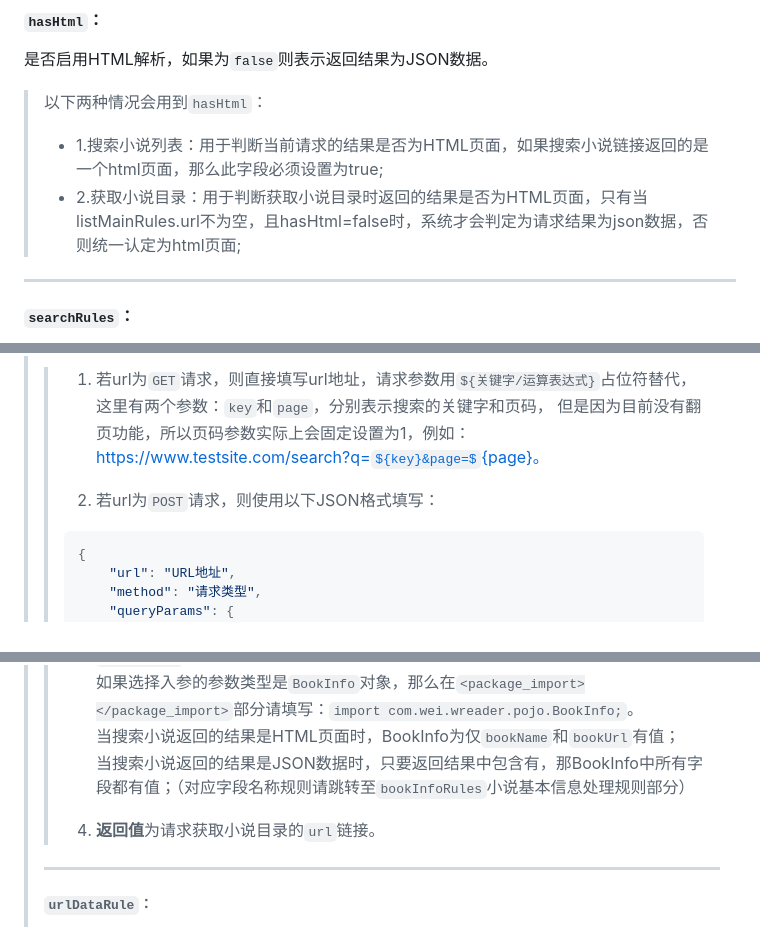
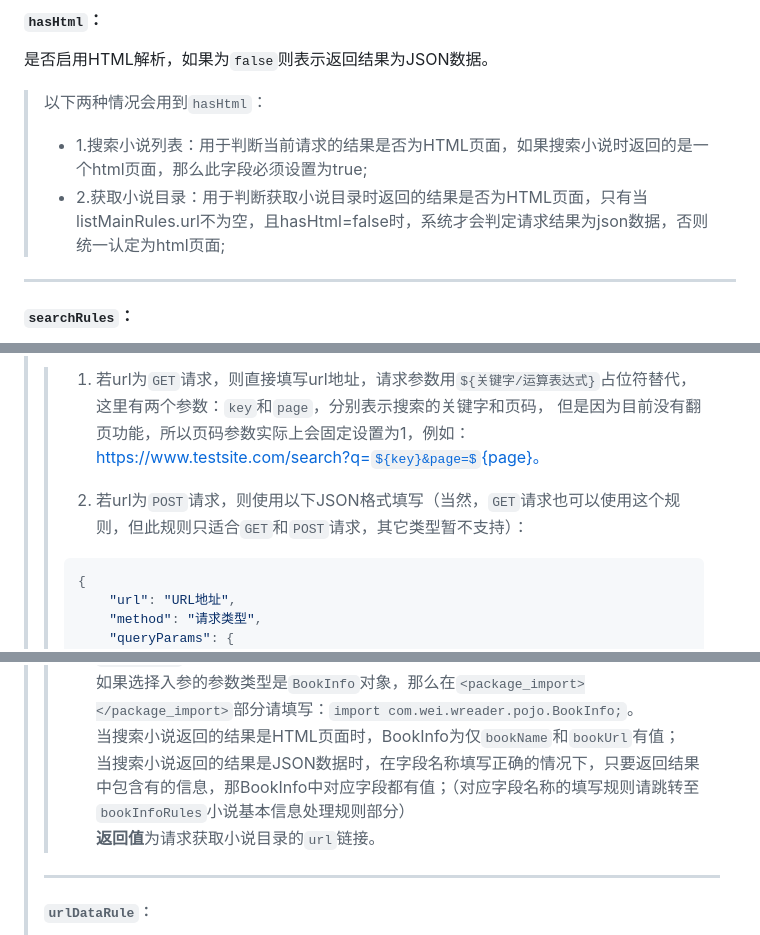
Before and after one commit to Wei-1021/W-Reader-Home-Site, a Markdown page: static/md/custom-rule-info.md, 3 parts joined by grey strips. Rendered like a GitHub page; some formulas as TeX source.

Commit message:
1.调整页面样式

````diff
--- a/static/md/custom-rule-info.md
+++ b/static/md/custom-rule-info.md
@@ -69,8 +69,8 @@ ____________________________
 #### `hasHtml`：
 是否启用HTML解析，如果为`false`则表示返回结果为JSON数据。
 > 以下两种情况会用到`hasHtml`：
-> * 1.搜索小说列表：用于判断当前请求的结果是否为HTML页面，如果搜索小说链接返回的是一个html页面，那么此字段必须设置为true;
-> * 2.获取小说目录：用于判断获取小说目录时返回的结果是否为HTML页面，只有当listMainRules.url不为空，且hasHtml=false时，系统才会判定为请求结果为json数据，否则统一认定为html页面;
+> * 1.搜索小说列表：用于判断当前请求的结果是否为HTML页面，如果搜索小说时返回的是一个html页面，那么此字段必须设置为true;
+> * 2.获取小说目录：用于判断获取小说目录时返回的结果是否为HTML页面，只有当listMainRules.url不为空，且hasHtml=false时，系统才会判定请求结果为json数据，否则统一认定为html页面;
 ____________________________
 #### `searchRules`：
 搜索规则。
@@ -78,7 +78,7 @@ ____________________________
 > 用于获取搜索小说的结果列表，可以是url地址，也可以是一段java代码。
 >> 1. 若url为`GET`请求，则直接填写url地址，请求参数用`${关键字/运算表达式}`占位符替代，这里有两个参数：`key`和`page`，分别表示搜索的关键字和页码， 但是因为目前没有翻页功能，所以页码参数实际上会固定设置为1，例如：https://www.testsite.com/search?q=${key}&page=${page}。
 >>
->> 2. 若url为`POST`请求，则使用以下JSON格式填写：
+>> 2. 若url为`POST`请求，则使用以下JSON格式填写（当然，`GET`请求也可以使用这个规则，但此规则只适合`GET`和`POST`请求，其它类型暂不支持）：
 >> ```json
 >> {
 >>     "url": "URL地址",
@@ -257,9 +257,8 @@ ____________________________
 >> `bookAuthor`（小说作者）、`bookDesc（`小说描述）、`bookImgUrl`（小说图片链接）；
 >> 如果选择入参的参数类型是`BookInfo`对象，那么在`<package_import></package_import>`部分请填写：`import com.wei.wreader.pojo.BookInfo;`。
 >> 当搜索小说返回的结果是HTML页面时，BookInfo为仅`bookName`和`bookUrl`有值；
->> 当搜索小说返回的结果是JSON数据时，只要返回结果中包含有，那BookInfo中所有字段都有值；（对应字段名称规则请跳转至`bookInfoRules`小说基本信息处理规则部分）
->>
->> 4. **返回值**为请求获取小说目录的`url`链接。
+>> 当搜索小说返回的结果是JSON数据时，在字段名称填写正确的情况下，只要返回结果中包含有的信息，那BookInfo中对应字段都有值；（对应字段名称的填写规则请跳转至`bookInfoRules`小说基本信息处理规则部分）
+>>  **返回值**为请求获取小说目录的`url`链接。
 > ____________________________
 > ##### `urlDataRule`：
 > 获取目录列表的JSONPath语法规则，用于处理目录列表结果数据。只有当请求结果返回JSON格式的数据时才需要填写，填写规则请参考`JSONPath`，需要通过`JSONPath`获取目录列表，例如：
````
Also changed, not shown: other parts of static/md/custom-rule-info.md (+1 -1 lines).
